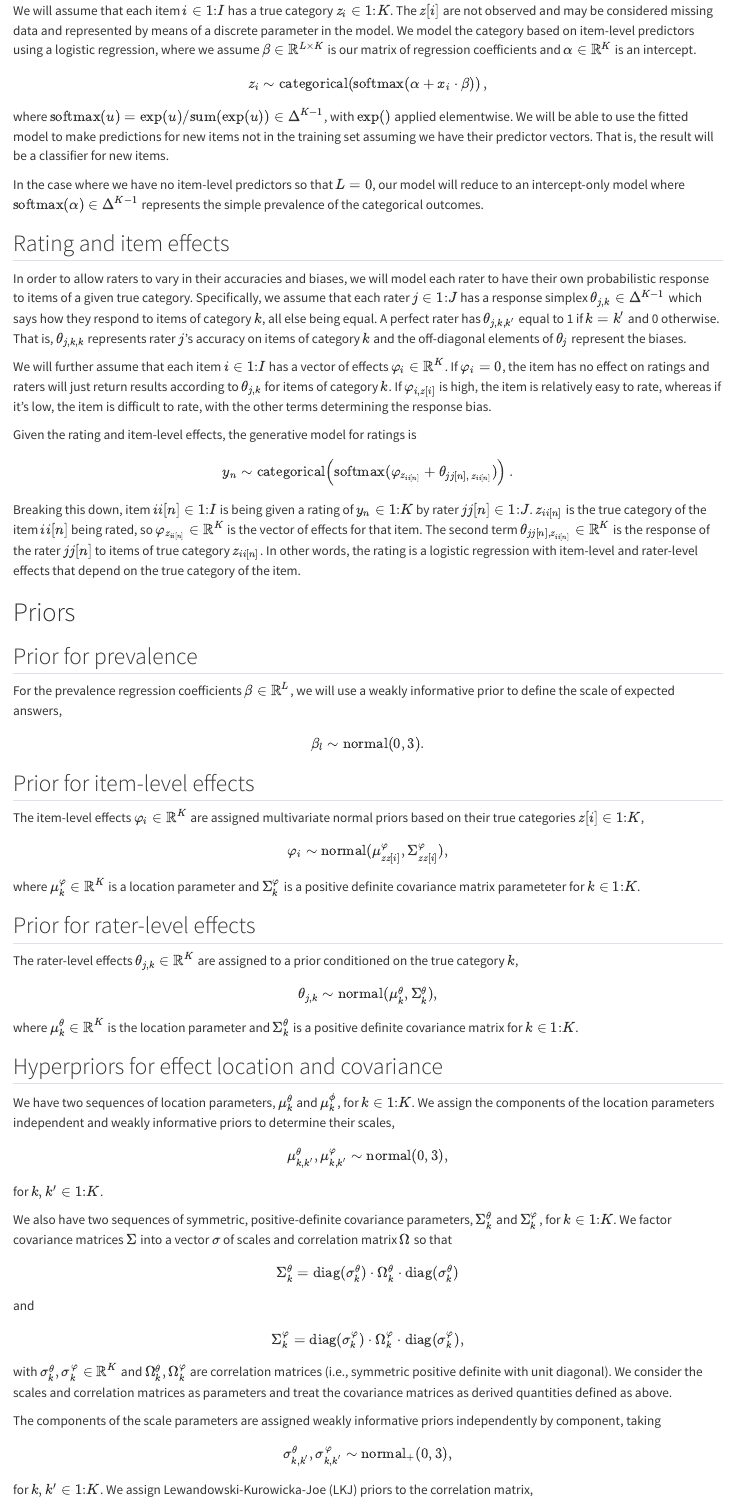
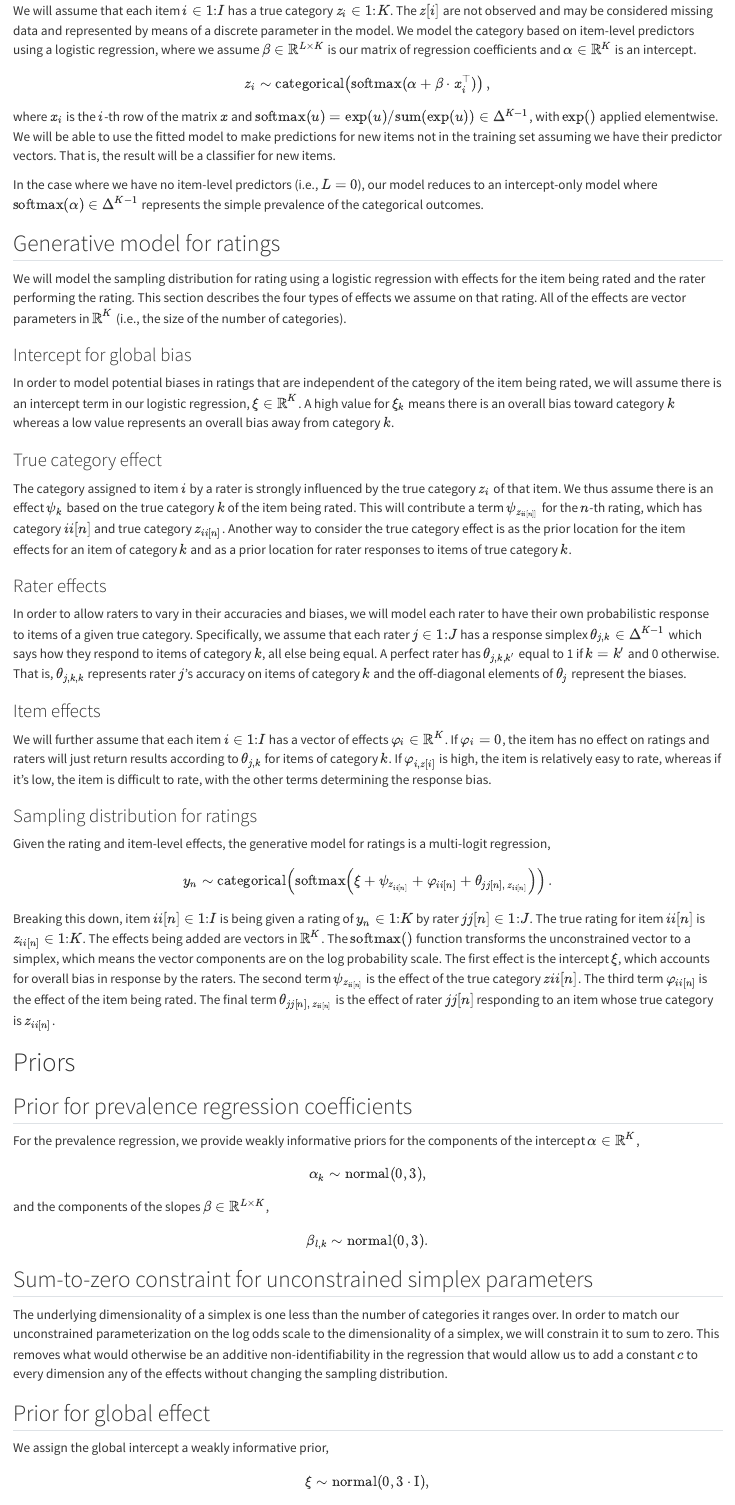
Before and after one commit to bob-carpenter/rater-difficulty-paper, a Quarto document (content.qmd): the page in a window 1100 px wide, from 2140 px down. Rendered offline with R 4.5, knitr and Pandoc in place of Quarto, with nearby package versions; drawn as R Markdown's standard HTML page in place of the format the file asks for; code that draws random numbers runs with fixed seeds of ours.

Commit message:
priors and constraints

```diff
--- a/content.qmd
+++ b/content.qmd
@@ -85,30 +85,61 @@ We formulate our statistical model generatively in the sense that it is able to
 
 We will assume that each item $i \in 1{:}I$ has a true category $z_i \in 1{:}K$.  The $z[i]$ are not observed and may be considered missing data and represented by means of a discrete parameter in the model.  We model the category based on item-level predictors using a logistic regression, where we assume $\beta \in \mathbb{R}^{L \times K}$ is our matrix of regression coefficients and $\alpha \in \mathbb{R}^K$ is an intercept.
 $$
-z_i \sim \textrm{categorical}\!\left(\textrm{softmax}(\alpha + x_i \cdot \beta)\right),
+z_i \sim \textrm{categorical}\!\left(\textrm{softmax}(\alpha + \beta \cdot x_i^{\top})\right),
 $$
-where $\textrm{softmax}(u) = \exp(u) / \textrm{sum}(\exp(u)) \in \Delta^{K-1}$, with $\exp()$ applied elementwise.  We will be able to use the fitted model to make predictions for new items not in the training set assuming we have their predictor vectors.  That is, the result will be a classifier for new items.
+where $x_i$ is the $i$-th row of the matrix $x$ and $\textrm{softmax}(u) = \exp(u) / \textrm{sum}(\exp(u)) \in \Delta^{K-1}$, with $\exp()$ applied elementwise.  We will be able to use the fitted model to make predictions for new items not in the training set assuming we have their predictor vectors.  That is, the result will be a classifier for new items.
 
-In the case where we have no item-level predictors so that $L = 0$, our model will reduce to an intercept-only model where $\textrm{softmax}(\alpha) \in \Delta^{K - 1}$ represents the simple prevalence of the categorical outcomes.
+In the case where we have no item-level predictors (i.e., $L = 0$), our model reduces to an intercept-only model where $\textrm{softmax}(\alpha) \in \Delta^{K - 1}$ represents the simple prevalence of the categorical outcomes.
 
-## Rating and item effects
+## Generative model for ratings
+
+We will model the sampling distribution for rating using a logistic regression with effects for the item being rated and the rater performing the rating.  This section describes the four types of effects we assume on that rating.  All of the effects are vector parameters in $\mathbb{R}^K$ (i.e., the size of the number of categories).
+
+### Intercept for global bias
+
+In order to model potential biases in ratings that are independent of the category of the item being rated, we will assume there is an intercept term in our logistic regression, $\xi \in \mathbb{R}^K$.  A high value for $\xi_k$ means there is an overall bias toward category $k$ whereas a low value represents an overall bias away from category $k$.
+
+### True category effect
+
+The category assigned to item $i$ by a rater is strongly influenced by the true category $z_i$ of that item.  We thus assume there is an effect $\psi_k$ based on the true category $k$ of the item being rated.  This will contribute a term $\psi_{z_{ii[n]]}}$ for the $n$-th rating, which has category $ii[n]$ and true category $z_{ii[n]}$.  Another way to consider the true category effect is as the prior location for the item effects for an item of category $k$ and as a prior location for rater responses to items of true category $k$.
+
+### Rater effects
 
 In order to allow raters to vary in their accuracies and biases, we will model each rater to have their own probabilistic response to items of a given true category.  Specifically, we assume that each rater $j \in 1{:}J$ has a response simplex $\theta_{j, k} \in \Delta^{K-1}$ which says how they respond to items of category $k$, all else being equal.  A perfect rater has $\theta_{j, k, k'}$ equal to 1 if $k = k'$ and 0 otherwise.  That is, $\theta_{j, k, k}$ represents rater $j$'s accuracy on items of category $k$ and the off-diagonal elements of $\theta_j$ represent the biases.
 
+
+### Item effects
+
 We will further assume that each item $i \in 1{:}I$ has a vector of effects $\varphi_i \in \mathbb{R}^K$.  If $\varphi_i = 0$, the item has no effect on ratings and raters will just return results according to $\theta_{j, k}$ for items of category $k$.  If $\varphi_{i, z[i]}$ is high, the item is relatively easy to rate, whereas if it's low, the item is difficult to rate, with the other terms determining the response bias.
 
-Given the rating and item-level effects, the generative model for ratings is
+### Sampling distribution for ratings
+
+Given the rating and item-level effects, the generative model for ratings is a multi-logit regression,
 $$
-y_n \sim \mathrm{categorical}\!\left(\textrm{softmax}(\varphi_{z_{ii[n]}} + \theta_{jj[n], \, z_{ii[n]}})\right).
+y_n \sim \mathrm{categorical}\!\left(\textrm{softmax}\!\left(\xi + \psi_{z_{ii[n]}} + \varphi_{ii[n]} + \theta_{jj[n], \, z_{ii[n]}}\right)\right).
 $$
-Breaking this down, item $ii[n] \in 1{:}I$ is being given a rating of $y_n \in 1{:}K$ by rater $jj[n] \in 1{:}J$.  $z_{ii[n]}$ is the true category of the item $ii[n]$ being rated, so $\varphi_{z_{ii[n]}} \in \mathbb{R}^K$ is the vector of effects for that item.  The second term $\theta_{jj[n], z_{ii[n]}} \in \mathbb{R}^K$ is the response of the rater $jj[n]$ to items of true category $z_{ii[n]}$.  In other words, the rating is a logistic regression with item-level and rater-level effects that depend on the true category of the item.
+Breaking this down, item $ii[n] \in 1{:}I$ is being given a rating of $y_n \in 1{:}K$ by rater $jj[n] \in 1{:}J$. The true rating for item $ii[n]$ is $z_{ii[n]} \in 1{:}K$.  The effects being added are vectors in $\mathbb{R}^K$.  The $\textrm{softmax}()$ function transforms the unconstrained vector to a simplex, which means the vector components are on the log probability scale.  The first effect is the intercept $\xi$, which accounts for overall bias in response by the raters.  The second term $\psi_{z_{ii[n]}}$ is the effect of the true category $z{ii[n]}$.  The third term $\varphi_{ii[n]}$ is the effect of the item being rated.  The final term $\theta_{jj[n], \, z_{ii[n]}}$ is the effect of rater $jj[n]$ responding to an item whose true category is $z_{ii[n]}$.
 
 
 # Priors
 
-## Prior for prevalence
+## Prior for prevalence regression coefficients
 
-For the prevalence regression coefficients $\beta \in \mathbb{R}^L$, we will use a weakly informative prior to define the scale of expected answers,
+For the prevalence regression, we provide weakly informative priors for the components of the intercept $\alpha \in \mathbb{R}^K$,
 $$
-\beta_l \sim \textrm{normal}(0, 3).
+\alpha_k \sim \textrm{normal}(0, 3),
 $$
+and the components of the slopes $\beta \in \mathbb{R}^{L \times K}$,
+$$
+\beta_{l, k} \sim \textrm{normal}(0, 3).
+$$
+
+## Sum-to-zero constraint for unconstrained simplex parameters
+
+The underlying dimensionality of a simplex is one less than the number of categories it ranges over.  In order to match our unconstrained parameterization on the log odds scale to the dimensionality of a simplex, we will constrain it to sum to zero.  This removes what would otherwise be an additive non-identifiability in the regression that would allow us to add a constant $c$ to every dimension any of the effects without changing the sampling distribution.
+
+## Prior for global effect
+
+We assign the global intercept a weakly informative prior,
+$$
+\xi \sim \textrm{normal}(0, 3 \cdot \textrm{I}),
@@ -122,14 +164,14 @@ $$
 $$
-where $\mu^\varphi_k \in \mathbb{R}^K$ is a location parameter and $\Sigma^{\varphi}_k$ is a positive definite covariance matrix parameteter for $k \in 1{:}K$.
+for $i \in 1{:}I$, where $\Sigma^{\varphi}_k$ is a positive definite covariance matrix parameteter for $k \in 1{:}K$.
 
 ## Prior for rater-level effects
 
 The rater-level effects $\theta_{j, k} \in \mathbb{R}^K$ are assigned to a prior conditioned on the true category $k$,
 $$
 \theta_{j, k}
-\sim \textrm{normal}(\mu^\theta_k, \Sigma^\theta_k),
+\sim \textrm{normal}(0, \Sigma^\theta_k),
 $$
-where $\mu^\theta_k \in \mathbb{R}^K$ is the location parameter and $\Sigma^\theta_k$ is a positive definite covariance matrix for $k \in 1{:}K$.
+where $\Sigma^\theta_k$ is a positive definite covariance matrix for $k \in 1{:}K$.
 
 
 ## Hyperpriors for effect location and covariance
```
Also changed, not shown: content.qmd (13 more changed lines).
